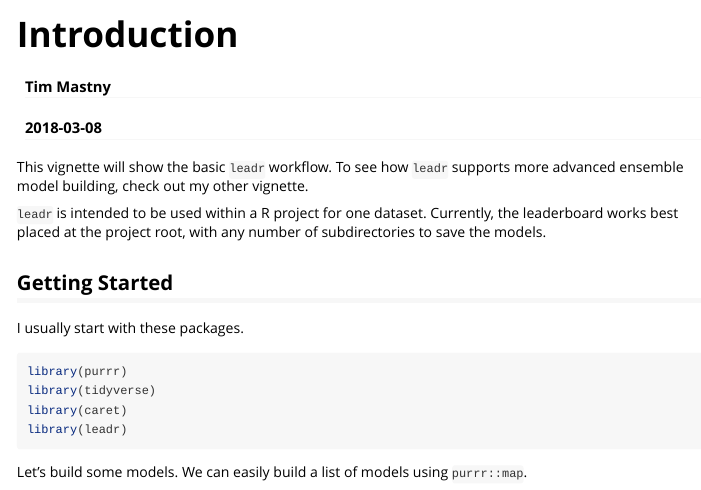
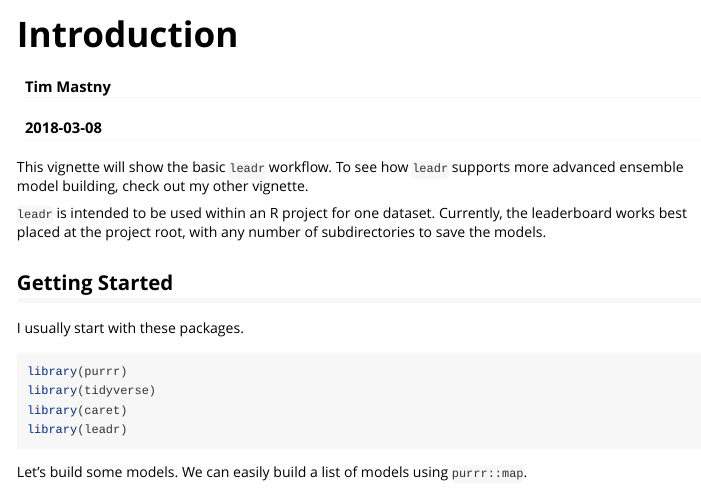
Before and after one commit to tmastny/leadr, an R Markdown document (vignettes/introduction.Rmd): the page in a window 1100 px wide, from its top. Rendered offline with R 4.5, knitr and Pandoc, with nearby package versions; code that draws random numbers runs with fixed seeds of ours.

Commit message:
update doc typo

```diff
--- a/vignettes/introduction.Rmd
+++ b/vignettes/introduction.Rmd
@@ -27,7 +27,7 @@ unlink(here::here('models_one'), recursive = TRUE)
 
 This vignette will show the basic `leadr` workflow. To see how `leadr` supports more advanced ensemble model building, check out my other vignette.
 
-`leadr` is intended to be used within a R project for one dataset. Currently, the leaderboard works best placed at the project root, with any number of subdirectories to save the models.
+`leadr` is intended to be used within an R project for one dataset. Currently, the leaderboard works best placed at the project root, with any number of subdirectories to save the models.
 
 ## Getting Started
 
```
Also changed, not shown: docs/pkgdown.yml, 112 other files.
